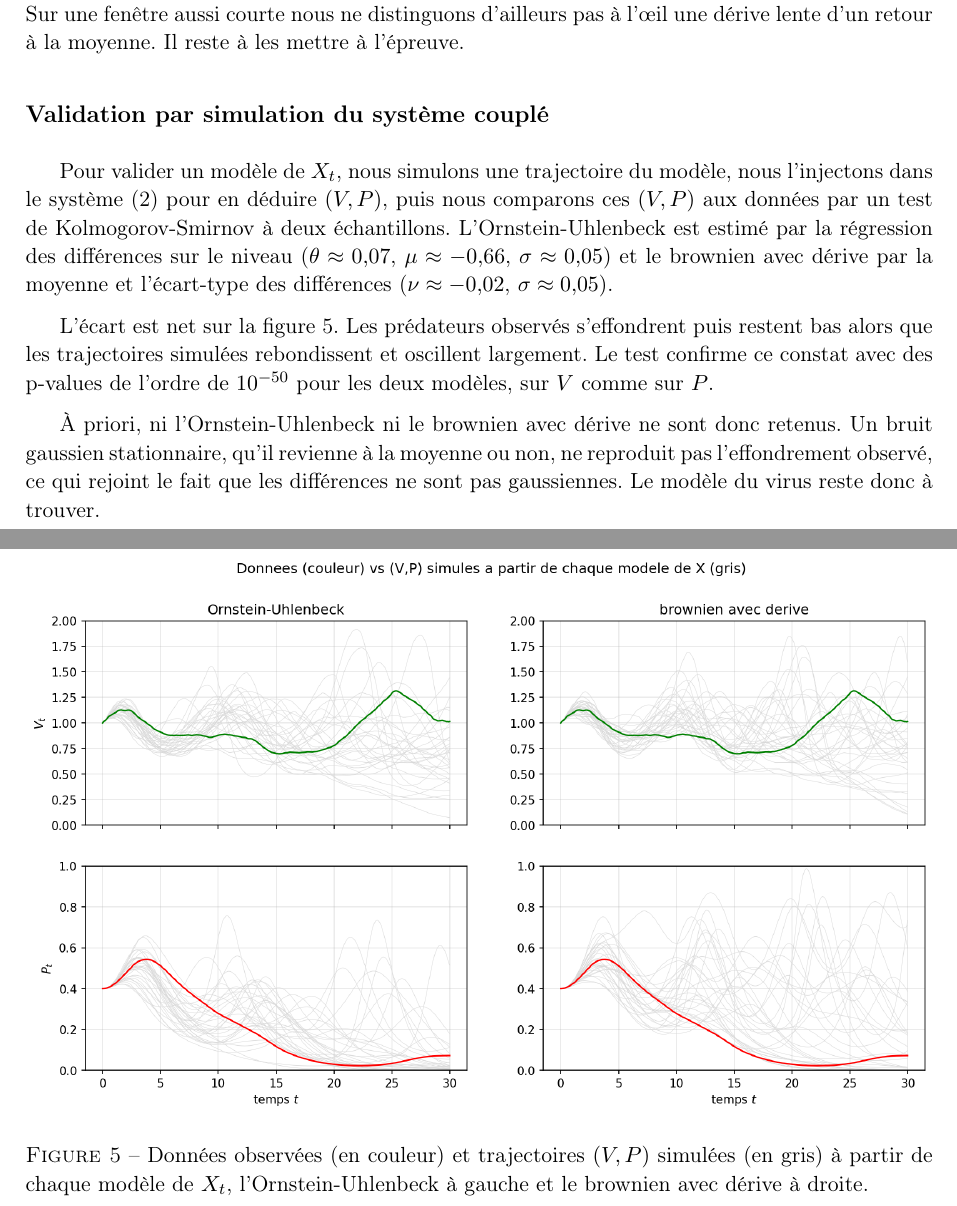
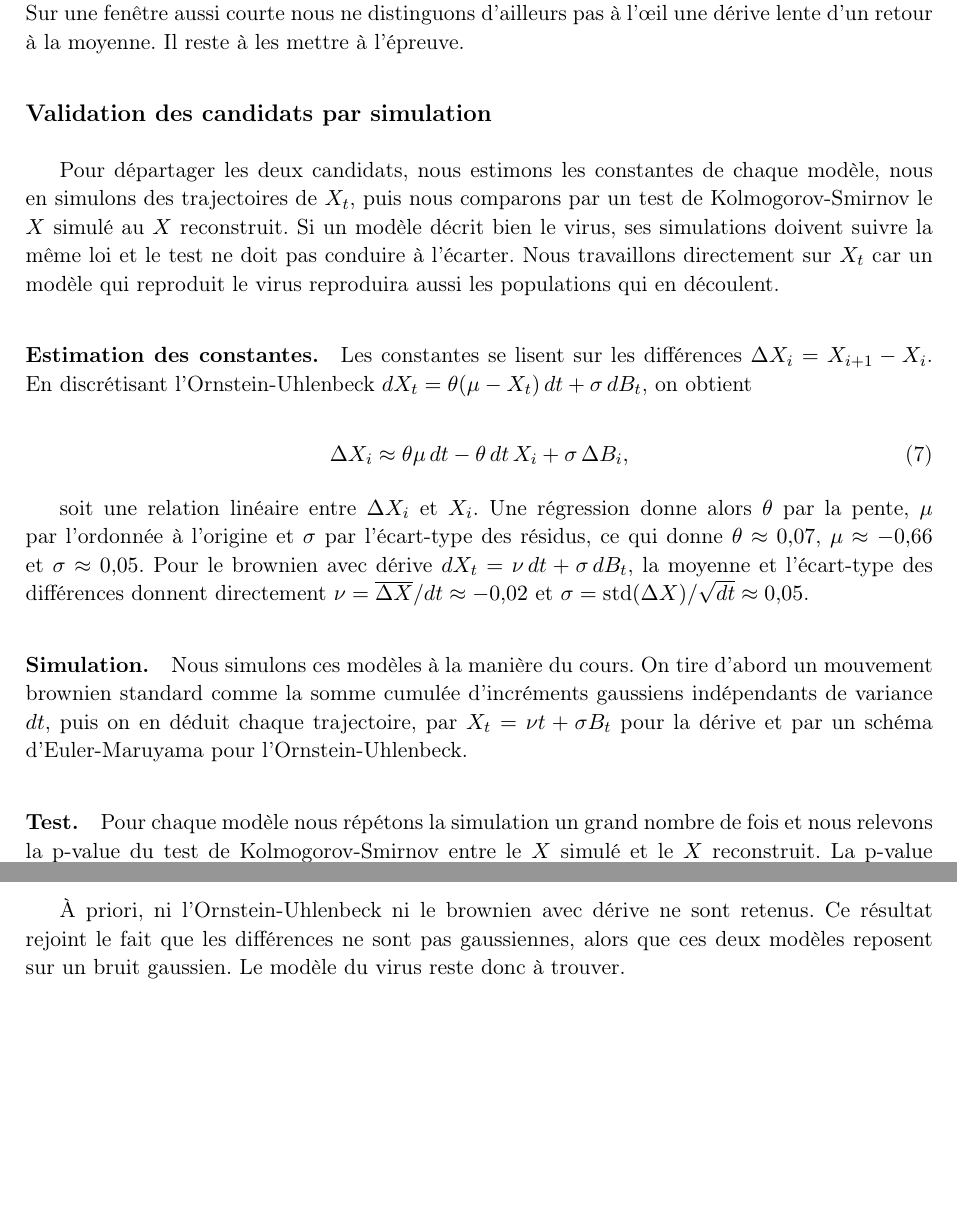
Before and after one commit to Flyioncy/Projet_Stochastiques, a LaTeX document (rapport_local.tex): two parts of pages 5 and 6 of 6, joined at a grey line, cut so that both start at the same text, the shorter picture padded with empty space. Compiled offline with pdfLaTeX.

Commit message:
Local : validation KS sur Xt (p-value moyenne, sans figure degeneree)
- methode du cours : simulation par brownien cumsum (TD3), estimation par
  regression/moments sur les differences, test ks_2samp sur Xt.
- la distribution des p-values est degeneree (toutes ~0), donc on ne met pas de
  figure : on donne la p-value moyenne (OU ~3e-10, derive ~8e-15) < 0.05.
- a priori ni l'OU ni la derive ne sont retenus. rapport: section detaillee
  (definitions, estimation, simulation, test). Ancienne validation (V,P) et
  figures associees retirees.

Co-Authored-By: Claude Opus 4.8 <noreply@anthropic.com>

```diff
--- a/rapport_local.tex
+++ b/rapport_local.tex
@@ -159,19 +159,22 @@ Une première idée naturelle est de passer en revue les modèles vus en cours p
 
 Deux candidats passent ce premier filtre, le brownien avec dérive et l'Ornstein-Uhlenbeck. Sur une fenêtre aussi courte nous ne distinguons d'ailleurs pas à l'œil une dérive lente d'un retour à la moyenne. Il reste à les mettre à l'épreuve.
 
-\subsection*{Validation par simulation du système couplé}
+\subsection*{Validation des candidats par simulation}
 
-Pour valider un modèle de $X_t$, nous simulons une trajectoire du modèle, nous l'injectons dans le système~\eqref{eq:systeme} pour en déduire $(V,P)$, puis nous comparons ces $(V,P)$ aux données par un test de Kolmogorov-Smirnov à deux échantillons. L'Ornstein-Uhlenbeck est estimé par la régression des différences sur le niveau ($\theta\approx0{,}07$, $\mu\approx-0{,}66$, $\sigma\approx0{,}05$) et le brownien avec dérive par la moyenne et l'écart-type des différences ($\nu\approx-0{,}02$, $\sigma\approx0{,}05$).
+Pour départager les deux candidats, nous estimons les constantes de chaque modèle, nous en simulons des trajectoires de $X_t$, puis nous comparons par un test de Kolmogorov-Smirnov le $X$ simulé au $X$ reconstruit. Si un modèle décrit bien le virus, ses simulations doivent suivre la même loi et le test ne doit pas conduire à l'écarter. Nous travaillons directement sur $X_t$ car un modèle qui reproduit le virus reproduira aussi les populations qui en découlent.
 
-\begin{figure}[ht]
-  \centering
-  \includegraphics[width=\textwidth]{virus4_vp_validation.png}
-  \caption{Données observées (en couleur) et trajectoires $(V,P)$ simulées (en gris) à partir de chaque modèle de $X_t$, l'Ornstein-Uhlenbeck à gauche et le brownien avec dérive à droite.}
-  \label{fig:val}
-\end{figure}
+\paragraph{Estimation des constantes.} Les constantes se lisent sur les différences $\Delta X_i = X_{i+1} - X_i$. En discrétisant l'Ornstein-Uhlenbeck $dX_t = \theta(\mu - X_t)\,dt + \sigma\,dB_t$, on obtient
 
-L'écart est net sur la figure~\ref{fig:val}. Les prédateurs observés s'effondrent puis restent bas alors que les trajectoires simulées rebondissent et oscillent largement. Le test confirme ce constat avec des p-values de l'ordre de $10^{-50}$ pour les deux modèles, sur $V$ comme sur $P$.
+\begin{equation}\label{eq:ou-disc}
+  \Delta X_i \approx \theta\mu\,dt - \theta\,dt\,X_i + \sigma\,\Delta B_i,
+\end{equation}
 
-À priori, ni l'Ornstein-Uhlenbeck ni le brownien avec dérive ne sont donc retenus. Un bruit gaussien stationnaire, qu'il revienne à la moyenne ou non, ne reproduit pas l'effondrement observé, ce qui rejoint le fait que les différences ne sont pas gaussiennes. Le modèle du virus reste donc à trouver.
+soit une relation linéaire entre $\Delta X_i$ et $X_i$. Une régression donne alors $\theta$ par la pente, $\mu$ par l'ordonnée à l'origine et $\sigma$ par l'écart-type des résidus, ce qui donne $\theta\approx0{,}07$, $\mu\approx-0{,}66$ et $\sigma\approx0{,}05$. Pour le brownien avec dérive $dX_t = \nu\,dt + \sigma\,dB_t$, la moyenne et l'écart-type des différences donnent directement $\nu = \overline{\Delta X}/dt \approx -0{,}02$ et $\sigma = \mathrm{std}(\Delta X)/\sqrt{dt} \approx 0{,}05$.
+
+\paragraph{Simulation.} Nous simulons ces modèles à la manière du cours. On tire d'abord un mouvement brownien standard comme la somme cumulée d'incréments gaussiens indépendants de variance $dt$, puis on en déduit chaque trajectoire, par $X_t = \nu t + \sigma B_t$ pour la dérive et par un schéma d'Euler-Maruyama pour l'Ornstein-Uhlenbeck.
+
+\paragraph{Test.} Pour chaque modèle nous répétons la simulation un grand nombre de fois et nous relevons la p-value du test de Kolmogorov-Smirnov entre le $X$ simulé et le $X$ reconstruit. La p-value moyenne vaut environ $3\cdot10^{-10}$ pour l'Ornstein-Uhlenbeck et $8\cdot10^{-15}$ pour le brownien avec dérive, très en dessous du seuil usuel de $0{,}05$.
+
+À priori, ni l'Ornstein-Uhlenbeck ni le brownien avec dérive ne sont retenus. Ce résultat rejoint le fait que les différences ne sont pas gaussiennes, alors que ces deux modèles reposent sur un bruit gaussien. Le modèle du virus reste donc à trouver.
 
 \end{document}
```
Also changed, not shown: figures/virus4_vp_validation.png (deleted), 1 other file.
